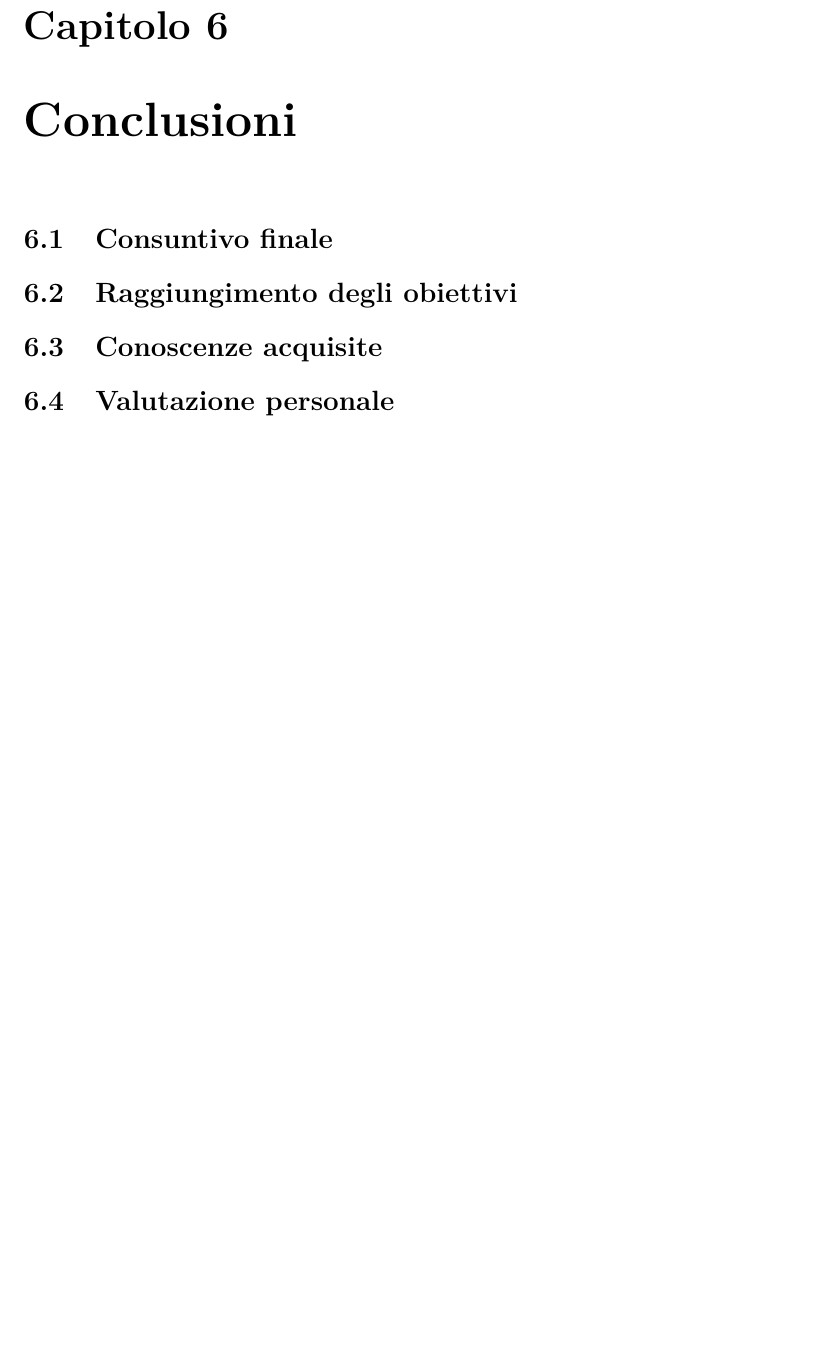
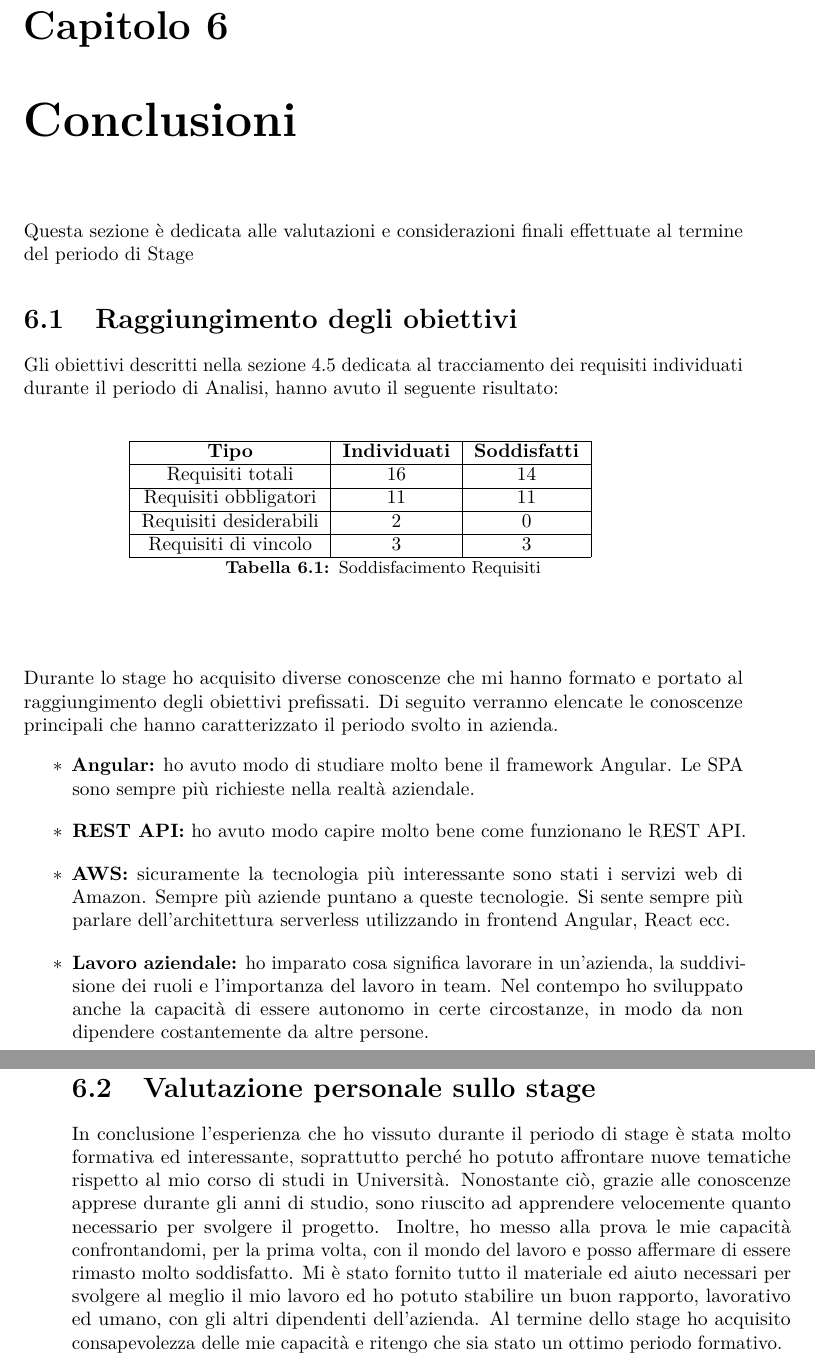
Before and after one commit to PSingh-Unipd/tesi, a LaTeX thesis (tesi.tex, which reads capitoli/capitolo-7.tex): part of page 45 of 53 before the commit and two parts of pages 45 and 46 of 53 after it, the two joined at a grey line, cut so that both start at the same text, the shorter picture padded with empty space. Compiled offline with pdfLaTeX.

Commit message:
alcune sistemazioni

```diff
--- a/capitoli/capitolo-7.tex
+++ b/capitoli/capitolo-7.tex
@@ -6,15 +6,52 @@
 \chapter{Conclusioni}
 \label{cap:conclusioni}
 %**************************************************************
-
-%**************************************************************
-\section{Consuntivo finale}
-
+Questa sezione è dedicata alle valutazioni e considerazioni finali effettuate
+al termine del periodo di Stage
 %**************************************************************
 \section{Raggiungimento degli obiettivi}
+Gli obiettivi descritti nella sezione 4.5 dedicata al tracciamento dei requisiti
+individuati durante il periodo di Analisi, hanno avuto il seguente risultato:
+\begin{center}
+	\begin{table}[h]
+		\centering
+		\begin{tabular}{|c|c|c|ll}
+			\cline{1-3}
+			\textbf{Tipo}          & \textbf{Individuati} & \textbf{Soddisfatti} &  &  \\ \cline{1-3}
+			Requisiti totali       & 16                   & 14                   &  &  \\
+			\cline{1-3}
+			Requisiti obbligatori & 11                    & 11                    &  &  \\
+			\cline{1-3}
+			Requisiti desiderabili & 2                    & 0                    &  &  \\ \cline{1-3}
+			Requisiti di vincolo   & 3                    & 3                    &  &  \\ \cline{1-3}
+		\end{tabular}
+	\caption{Soddisfacimento Requisiti}
+	\end{table}
+	\label{tab:Soddisfacimento Requisiti}
 
-%**************************************************************
-\section{Conoscenze acquisite}
-
-%**************************************************************
-\section{Valutazione personale}
+\end{center}
+	Durante lo stage ho acquisito diverse conoscenze che mi hanno formato
+e portato al raggiungimento degli obiettivi prefissati. Di seguito verranno
+elencate le conoscenze principali che hanno caratterizzato il periodo svolto
+in azienda.
+\begin{itemize}
+	\item \textbf{Angular:} ho avuto modo di studiare molto bene il framework Angular. Le SPA sono sempre più richieste nella realtà aziendale.
+	\item \textbf{REST API:} ho avuto modo capire molto bene come funzionano le REST API.
+	\item \textbf{AWS:} sicuramente la tecnologia più interessante sono stati i servizi web di Amazon. Sempre più aziende puntano a queste tecnologie. Si sente sempre più parlare dell'architettura serverless utilizzando in frontend Angular, React ecc.
+	\item \textbf{Lavoro aziendale:}  ho imparato cosa significa lavorare in un’azienda,
+	la suddivisione dei ruoli e l’importanza del lavoro in team. Nel
+	contempo ho sviluppato anche la capacità di essere autonomo in certe
+	circostanze, in modo da non dipendere costantemente da altre persone.
+\end{itemize}
+\section{Valutazione personale sullo stage}
+In conclusione l’esperienza che ho vissuto durante il periodo di stage è stata
+molto formativa ed interessante, soprattutto perché ho potuto affrontare
+nuove tematiche rispetto al mio corso di studi in Università. Nonostante
+ciò, grazie alle conoscenze apprese durante gli anni di studio, sono riuscito ad
+apprendere velocemente quanto necessario per svolgere il progetto. Inoltre,
+ho messo alla prova le mie capacità confrontandomi, per la prima volta, con
+il mondo del lavoro e posso affermare di essere rimasto molto soddisfatto. Mi è stato fornito tutto il materiale ed
+aiuto necessari per svolgere al meglio il mio lavoro ed ho potuto stabilire un
+buon rapporto, lavorativo ed umano, con gli altri dipendenti dell’azienda. Al
+termine dello stage ho acquisito consapevolezza delle mie capacità e ritengo
+che sia stato un ottimo periodo formativo.
```
Also changed, not shown: capitoli/capitolo-1.tex (+3 -3 lines), capitoli/capitolo-6.tex (+1 -1 lines), inizio-fine/sommario.tex (+5 -5 lines), tesi.pdf.
